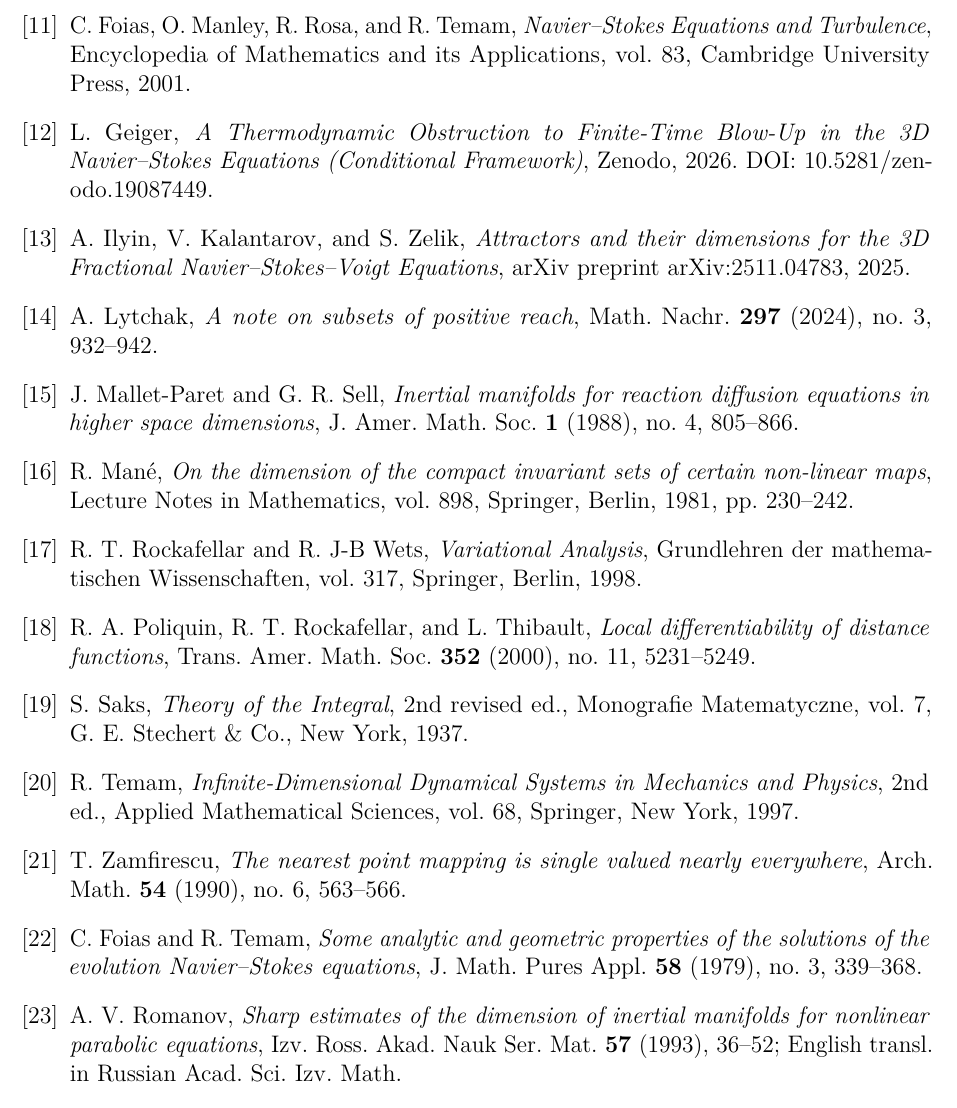
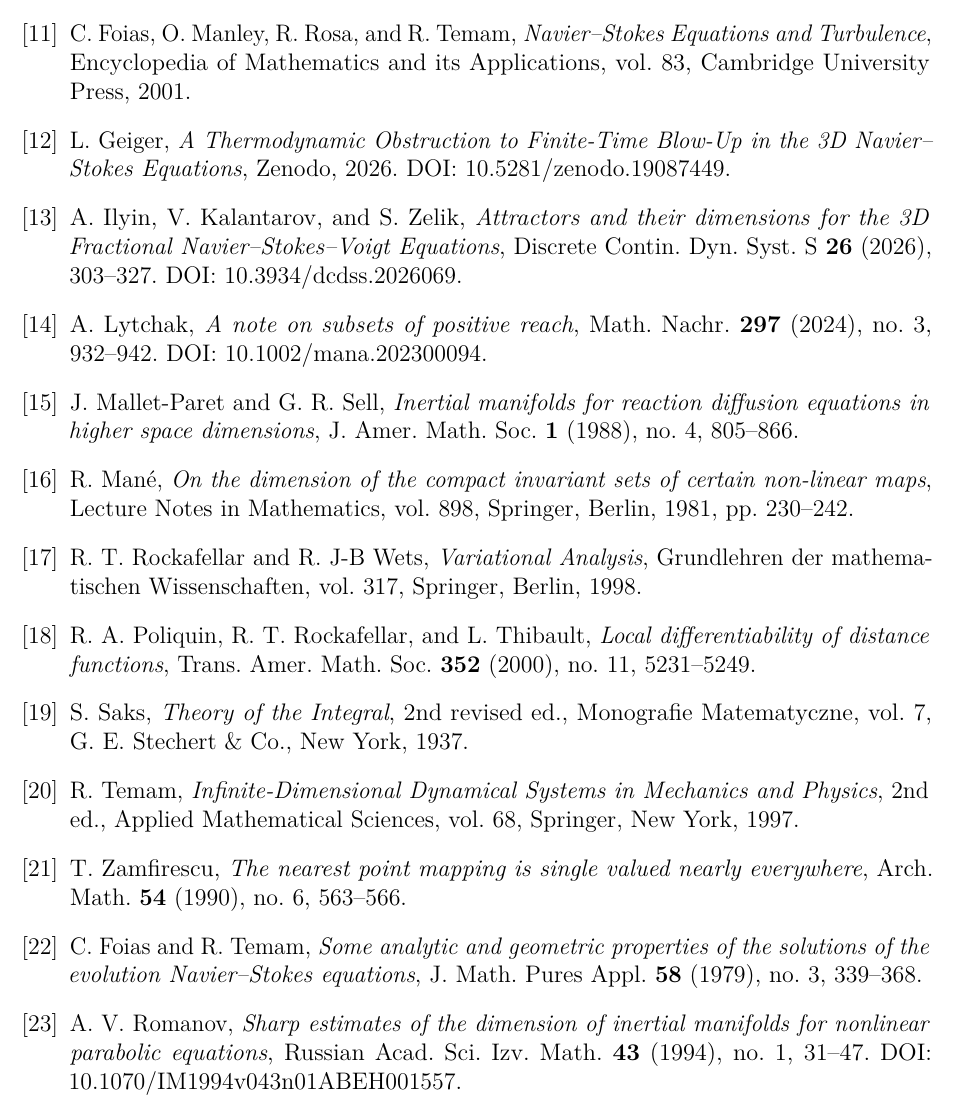
Before and after one commit to research-line/functional-stability-theory, a LaTeX paper (fst-physics/navier-stokes/FST-NS_LogDistanceIntegrability_v1_de.tex): part of page 24 of 24, cut so that both start at the same text. Compiled offline with pdfLaTeX.

Commit message:
Publish NS-LDI v1.5 source corrections

```diff
--- a/fst-physics/navier-stokes/FST-NS_LogDistanceIntegrability_v1_de.tex
+++ b/fst-physics/navier-stokes/FST-NS_LogDistanceIntegrability_v1_de.tex
@@ -1836,19 +1837,21 @@
 \bibitem{FST-NS2026}
 L.~Geiger,
 \emph{A Thermodynamic Obstruction to Finite-Time Blow-Up in the 3D
-Navier--Stokes Equations (Conditional Framework)},
+Navier--Stokes Equations},
 Zenodo, 2026.  DOI:\@ 10.5281/zenodo.19087449.
 
 \bibitem{IlyinKalantarovZelik2025}
 A.~Ilyin, V.~Kalantarov, and S.~Zelik,
 \emph{Attractors and their dimensions for the 3D Fractional
 Navier--Stokes--Voigt Equations},
-arXiv preprint arXiv:2511.04783, 2025.
+Discrete Contin.\ Dyn.\ Syst.\ S \textbf{26} (2026), 303--327.
+DOI:\@ 10.3934/dcdss.2026069.
 
 \bibitem{Lytchak2024}
 A.~Lytchak,
 \emph{A note on subsets of positive reach},
 Math.\ Nachr.\ \textbf{297} (2024), no.~3, 932--942.
+DOI:\@ 10.1002/mana.202300094.
 
 \bibitem{MalletParetSell1988}
 J.~Mallet-Paret and G.~R. Sell,
@@ -1901,8 +1904,8 @@
 A.~V.~Romanov,
 \emph{Sharp estimates of the dimension of inertial manifolds for
 nonlinear parabolic equations},
-Izv.\ Ross.\ Akad.\ Nauk Ser.\ Mat.\ \textbf{57} (1993), 36--52;
-English transl.\ in Russian Acad.\ Sci.\ Izv.\ Math.
+Russian Acad.\ Sci.\ Izv.\ Math.\ \textbf{43} (1994), no.~1, 31--47.
+DOI:\@ 10.1070/IM1994v043n01ABEH001557.
 
 \end{thebibliography}
 
```
Also changed, not shown: fst-physics/navier-stokes/FST-NS_LogDistanceIntegrability_v1_en.tex (+8 -5 lines), fst-physics/navier-stokes/FST-NS_LogDistanceIntegrability_v1_de.pdf, fst-physics/navier-stokes/FST-NS_LogDistanceIntegrability_v1_en.pdf, fst-physics/navier-stokes/FST-NS_LogDistanceIntegrability_v1_kombi.pdf, fst-physics/navier-stokes/README.md, fst-physics/navier-stokes/FST-NS_LogDistanceIntegrability_v1_de.tex (3 more changed lines).
